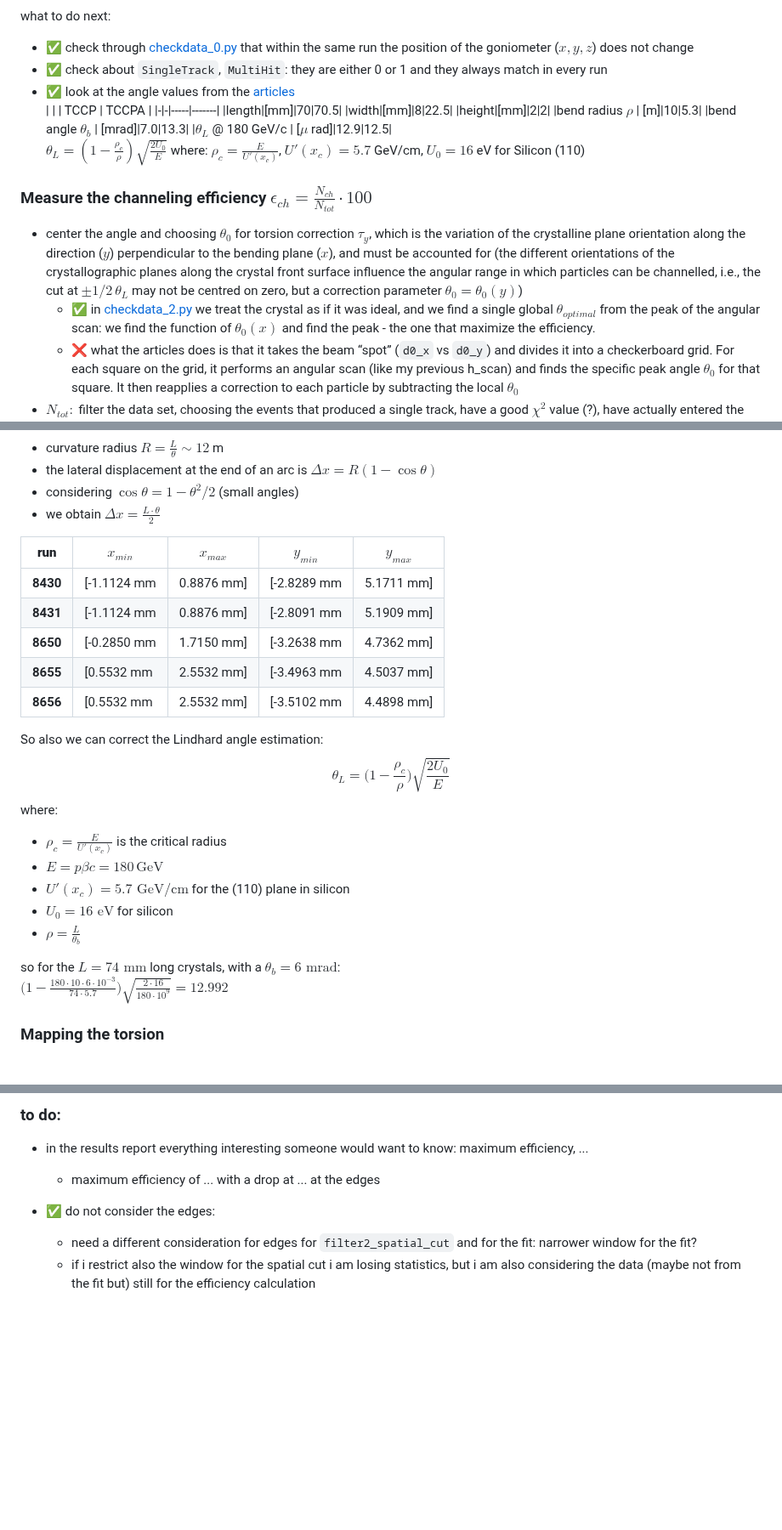
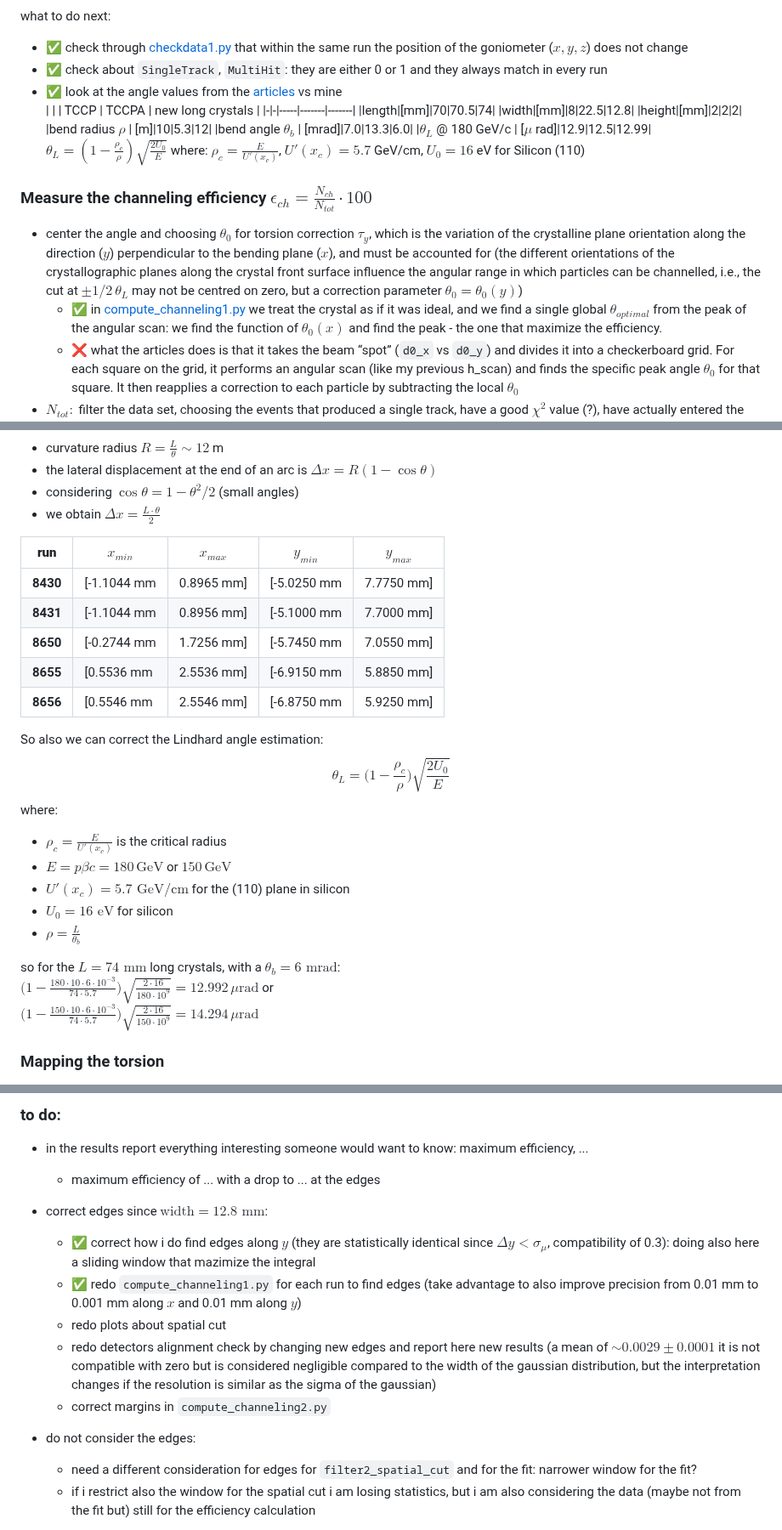
Before and after one commit to annaasofia/tesi, a Markdown page: logbook/logbook.md, 3 parts joined by grey strips. Shown at 85% size. Rendered like a GitHub page; blank space fills up the shorter version.

```diff
--- a/logbook/logbook.md
+++ b/logbook/logbook.md
@@ -66,23 +67,23 @@ from [checkdata_1.py](../recoDataSimple/checkdata_1.py):
 ![alt text](image.png)
 
 what to do next:
-- ✅ check through [checkdata_0.py](../recoDataSimple/checkdata_0.py) that within the same run the position of the goniometer ($x,y,z$) does not change
+- ✅ check through [checkdata1.py](../recoDataSimple/checkdata1.py) that within the same run the position of the goniometer ($x,y,z$) does not change
 - ✅ check about `SingleTrack`, `MultiHit`: they are either 0 or 1 and they always match in every run
-- ✅ look at the angle values from the [articles](./aboutcrystals/s10052-025-15092-y.pdf)
-    | | | TCCP | TCCPA |
-    |-|-|-----|-------|
-    |length|[mm]|70|70.5|
-    |width|[mm]|8|22.5|
-    |height|[mm]|2|2|
-    |bend radius $\rho$ | [m]|10|5.3|
-    |bend angle $\theta_b$ | [mrad]|7.0|13.3|
-    |$\theta_L$ @ 180 GeV/c | [$\mu$ rad]|12.9|12.5|
+- ✅ look at the angle values from the [articles](./aboutcrystals/s10052-025-15092-y.pdf) vs mine
+    | | | TCCP | TCCPA | new long crystals |
+    |-|-|-----|-------|-------|
+    |length|[mm]|70|70.5|74|
+    |width|[mm]|8|22.5|12.8|
+    |height|[mm]|2|2|2|
+    |bend radius $\rho$ | [m]|10|5.3|12|
+    |bend angle $\theta_b$ | [mrad]|7.0|13.3|6.0|
+    |$\theta_L$ @ 180 GeV/c | [$\mu$ rad]|12.9|12.5|12.99|
 $\theta_L = (1-\frac{\rho_c}{\rho})\sqrt{\frac{2U_0}{E}}$ where: $\rho_c=\frac{E}{U'(x_c)}$, $U'(x_c)=5.7$ GeV/cm, $U_0=16$ eV for Silicon (110)
 
 ### Measure the channeling efficiency $\epsilon_{ch}=\frac{N_{ch}}{N_{tot}}\cdot 100$
 
 - center the angle and choosing $\theta_0$ for torsion correction $\tau_y$, which is the variation of the crystalline plane orientation along the direction ($y$) perpendicular to the bending plane ($x$), and must be accounted for (the different orientations of the crystallographic planes along the crystal front surface influence the angular range in which particles can be channelled, i.e., the cut at $\pm 1/2 \,\theta_L$ may not be centred on zero, but a correction parameter $\theta_0 = \theta_0 (y)$)
-    - ✅ in [checkdata_2.py](../recoDataSimple/checkdata_2.py) we treat the crystal as if it was ideal, and we find a single global $\theta_{optimal}$ from the peak of the angular scan: we find the function of $\theta_0(x)$ and find the peak - the one that maximize the efficiency.
+    - ✅ in [compute_channeling1.py](../recoDataSimple/compute_channeling1.py) we treat the crystal as if it was ideal, and we find a single global $\theta_{optimal}$ from the peak of the angular scan: we find the function of $\theta_0(x)$ and find the peak - the one that maximize the efficiency.
     - ❌ what the articles does is that it takes the beam “spot” (`d0_x` vs `d0_y`) and divides it into a checkerboard grid. For each square on the grid, it performs an angular scan (like my previous h_scan) and finds the specific peak angle $\theta_0$ for that square. It then reapplies a correction to each particle by subtracting the local $\theta_0$
 - $N_{tot}:$ filter the data set, choosing the events that produced a single track, have a good $\chi^2$ value (?), have actually entered the crystal, and have an angle within $\pm\frac{1}{2}\theta_L$ (actually we choose them $|\theta_{in,x}-\theta_0|\leq\frac{1}{2}\theta_L$):
     - to filter spatially those who entered the crystal (of dimension width $\times$ length), i look at `d0` variables $x$ and $y$ (`d0` and `d0Out`), total and from those events that will present some channeling (so $\Delta\theta_x>\sim 5850 \mu$ rad, number found as $\mu-4\sigma$ by preliminary fit) and from these last ones filtered `d0Out`, which form an almost perfect rectangular, i infere the position of the crystal with respect to the beam through a sliding window method (which maximize the integral).
@@ -146,23 +147,24 @@ We can compute precisely the $x$ shift for channeled particles:
 
 | **run** | **$x_{min}$** |**$x_{max}$**|**$y_{min}$** |**$y_{max}$** |
 |-|-|-|-|-|
-|**8430**|[-1.1124 mm | 0.8876 mm]|[-2.8289 mm | 5.1711 mm]|
-|**8431**|[-1.1124 mm | 0.8876 mm]|[-2.8091 mm | 5.1909 mm]|
-|**8650**|[-0.2850 mm | 1.7150 mm]|[-3.2638 mm | 4.7362 mm]|
-|**8655**|[0.5532 mm | 2.5532 mm]|[-3.4963 mm | 4.5037 mm]|
-|**8656**|[0.5532 mm | 2.5532 mm]|[-3.5102 mm | 4.4898 mm]|
+|**8430**|[-1.1044 mm | 0.8965 mm]|[-5.0250 mm | 7.7750 mm]|
+|**8431**|[-1.1044 mm | 0.8956 mm]|[-5.1000 mm | 7.7000 mm]|
+|**8650**|[-0.2744 mm | 1.7256 mm]|[-5.7450 mm | 7.0550 mm]|
+|**8655**|[0.5536 mm | 2.5536 mm]|[-6.9150 mm | 5.8850 mm]|
+|**8656**|[0.5546 mm | 2.5546 mm]|[-6.8750 mm | 5.9250 mm]|
 
 So also we can correct the Lindhard angle estimation:
 $$\theta_L=\bigg(1-\frac{\rho_c}{\rho}\bigg)\sqrt{\frac{2U_0}{E}}$$
 where:
 - $\rho_c=\frac{E}{U'(x_c)}$ is the critical radius
-- $E = p\beta c = 180\, \text{GeV}$
+- $E = p\beta c = 180\, \text{GeV}$ or $150\, \text{GeV}$
 - $U'(x_c)=5.7\text{ GeV/cm}$ for the (110) plane in silicon
 - $U_0=16\text{ eV}$ for silicon
 - $\rho=\frac{L}{\theta_b}$
 
 so for the $L=74\text{ mm}$ long crystals, with a $\theta_b=6\text{ mrad}$:
-$\big(1-\frac{180\cdot 10\cdot 6 \cdot 10^{-3}}{74\cdot5.7}\big)\sqrt{\frac{2\cdot 16}{180\cdot 10^9}}=12.992$
+$\big(1-\frac{180\cdot 10\cdot 6 \cdot 10^{-3}}{74\cdot5.7}\big)\sqrt{\frac{2\cdot 16}{180\cdot 10^9}}=12.992\,\mu\text{rad}$ or
+$\big(1-\frac{150\cdot 10\cdot 6 \cdot 10^{-3}}{74\cdot5.7}\big)\sqrt{\frac{2\cdot 16}{150\cdot 10^9}}=14.294\,\mu\text{rad}$
 
 
 ### Mapping the torsion
@@ -197,9 +199,16 @@ From [Luigi email:](https://outlook.cloud.microsoft/mail/inbox/id/AAQkADk0YWZmMD
 ### to do:
 
 - in the results report everything interesting someone would want to know: maximum efficiency, ...
-    - maximum efficiency of ... with a drop at ... at the edges
+    - maximum efficiency of ... with a drop to ... at the edges
 
-- ✅ do not consider the edges:
+- correct edges since $\text{width}=12.8\text{ mm}$:
+    - ✅ correct how i do find edges along $y$ (they are statistically identical since $\Delta y < \sigma_\mu$, compatibility of 0.3): doing also here a sliding window that mazimize the integral
+    - ✅ redo `compute_channeling1.py` for each run to find edges (take advantage to also improve precision from 0.01 mm to 0.001 mm along $x$ and 0.01 mm along $y$)
+    - redo plots about spatial cut
+    - redo detectors alignment check by changing new edges and report here new results (a mean of $\sim 0.0029 \pm 0.0001$ it is not compatible with zero but is considered negligible compared to the width of the gaussian distribution, but the interpretation changes if the resolution is similar as the sigma of the gaussian)
+    - correct margins in `compute_channeling2.py`
+
+- do not consider the edges:
     - need a different consideration for edges for `filter2_spatial_cut` and for the fit: narrower window for the fit?
     - if i restrict also the window for the spatial cut i am losing statistics, but i am also considering the data (maybe not from the fit but) still for the efficiency calculation
 
```
Also changed, not shown: other parts of logbook/logbook.md (+14 -7 lines), slides/crystals.png (added), 10 other files.
